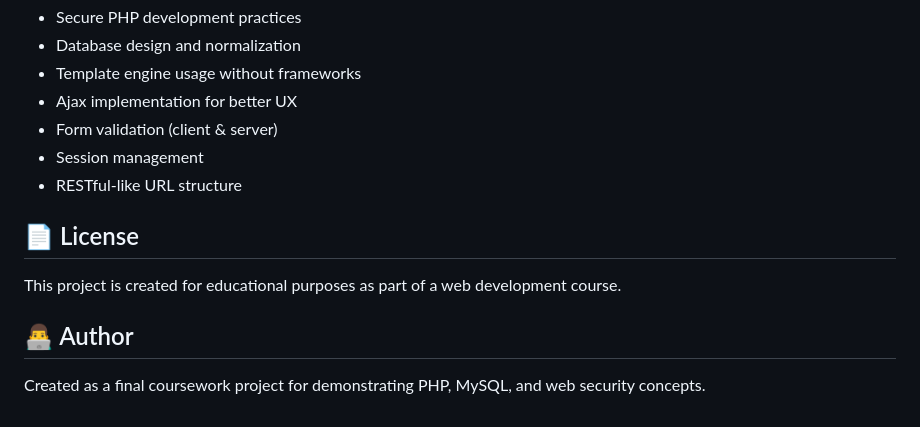
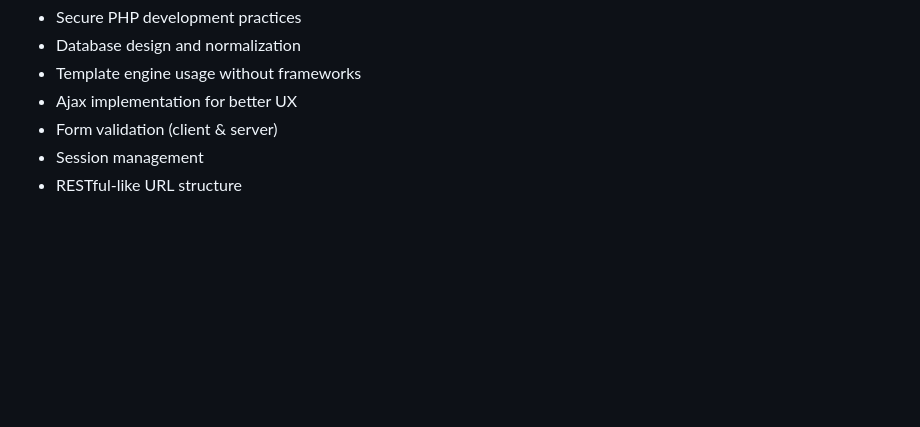
Before and after one commit to ruzzo7/Clinic-Appointment-System, a Markdown page: README.md, the part around the change. GitHub-like rendering; blank space fills up the shorter version.

Commit message:
Update README.md
Removed license and author sections from README.

```diff
--- a/README.md
+++ b/README.md
@@ -306,11 +306,3 @@ This project demonstrates:
 - Form validation (client & server)
 - Session management
 - RESTful-like URL structure
-
-## 📄 License
-
-This project is created for educational purposes as part of a web development course.
-
-## 👨‍💻 Author
-
-Created as a final coursework project for demonstrating PHP, MySQL, and web security concepts.
```
